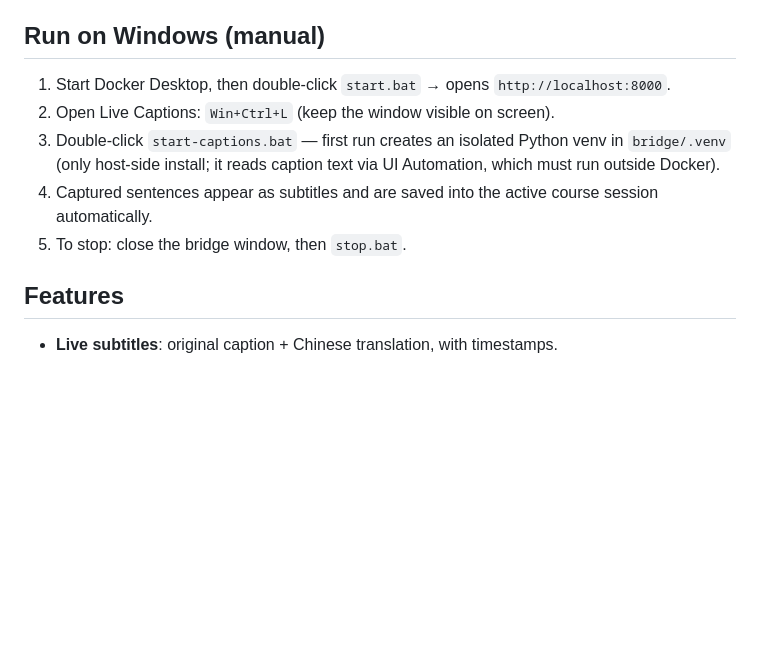
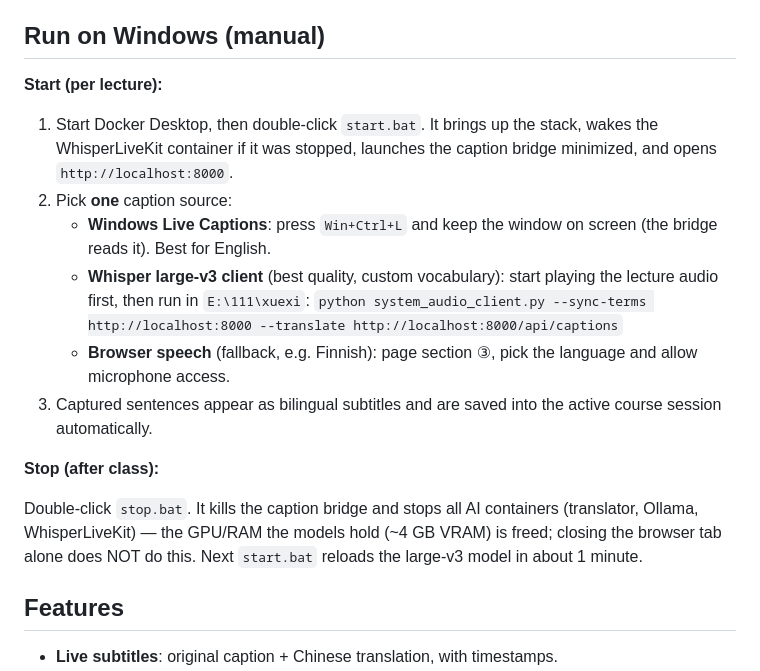
Before and after one commit to wzs39/lecture-translator, a Markdown page: README.md, the part around the change. Drawn GitHub-style; blank space fills up the shorter version.

Commit message:
docs: startup/shutdown instructions for the new stop/start lifecycle
Document what start.bat restores (bridge + both compose stacks), the
three caption sources, and that stop.bat is the only way to release the
~4 GB of model VRAM after class — closing the browser tab does not stop
the AI. Added to README manual-run section, the user guide quick-start,
the lecture workflow, and the troubleshooting table.

🤖 Generated with Codebuff
Co-Authored-By: Codebuff <noreply@codebuff.com>

```diff
--- a/README.md
+++ b/README.md
@@ -28,15 +28,28 @@ Windows Live Captions (Win+Ctrl+L, high-quality on-device ASR)
 
 ## Run on Windows (manual)
 
-1. Start Docker Desktop, then double-click `start.bat` → opens
-   `http://localhost:8000`.
-2. Open Live Captions: `Win+Ctrl+L` (keep the window visible on screen).
-3. Double-click `start-captions.bat` — first run creates an isolated Python
-   venv in `bridge/.venv` (only host-side install; it reads caption text via
-   UI Automation, which must run outside Docker).
-4. Captured sentences appear as subtitles and are saved into the active
-   course session automatically.
-5. To stop: close the bridge window, then `stop.bat`.
+**Start (per lecture):**
+
+1. Start Docker Desktop, then double-click `start.bat`. It brings up the
+   stack, wakes the WhisperLiveKit container if it was stopped, launches the
+   caption bridge minimized, and opens `http://localhost:8000`.
+2. Pick **one** caption source:
+   - **Windows Live Captions**: press `Win+Ctrl+L` and keep the window on
+     screen (the bridge reads it). Best for English.
+   - **Whisper large-v3 client** (best quality, custom vocabulary): start
+     playing the lecture audio first, then run in `E:\111\xuexi`:
+     `python system_audio_client.py --sync-terms http://localhost:8000 --translate http://localhost:8000/api/captions`
+   - **Browser speech** (fallback, e.g. Finnish): page section ③, pick the
+     language and allow microphone access.
+3. Captured sentences appear as bilingual subtitles and are saved into the
+   active course session automatically.
+
+**Stop (after class):**
+
+Double-click `stop.bat`. It kills the caption bridge and stops all AI
+containers (translator, Ollama, WhisperLiveKit) — the GPU/RAM the models
+hold (~4 GB VRAM) is freed; closing the browser tab alone does NOT do this.
+Next `start.bat` reloads the large-v3 model in about 1 minute.
 
 ## Features
 
```
Also changed, not shown: docs/USER_GUIDE.md (+10 -2 lines).
